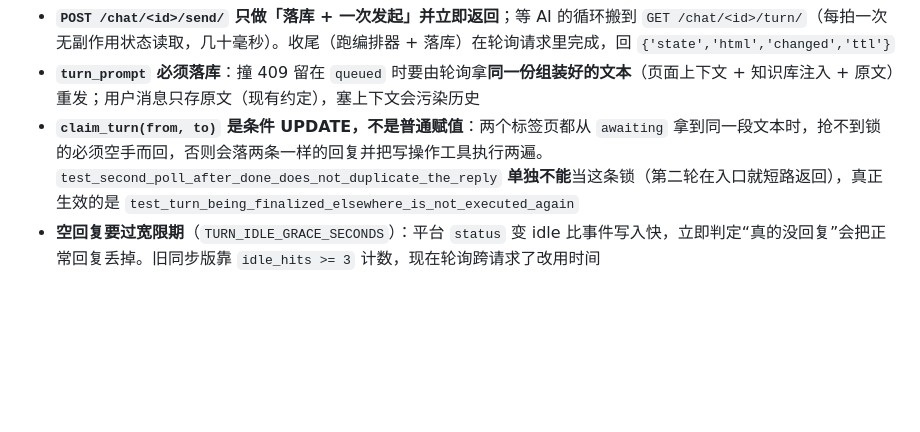
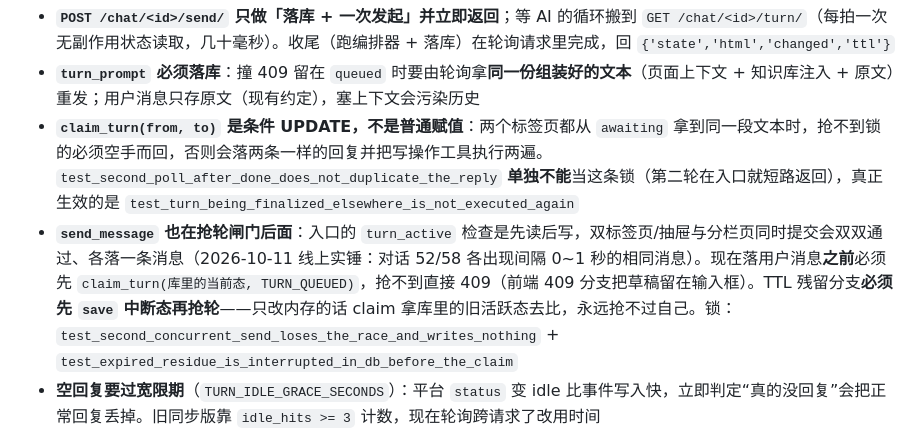
Before and after one commit to ravencyl/personal-assistant, a Markdown page: AGENTS.md, the part around the change. Drawn GitHub-style; blank space fills up the shorter version.

Commit message:
docs(agents): 登记 send_message 抢轮闸门与 TTL 残留先落库的口径

```diff
--- a/AGENTS.md
+++ b/AGENTS.md
@@ -165,6 +165,7 @@ none → queued → awaiting → finalizing → done
 - **`POST /chat/<id>/send/` 只做「落库 + 一次发起」并立即返回**；等 AI 的循环搬到 `GET /chat/<id>/turn/`（每拍一次无副作用状态读取，几十毫秒）。收尾（跑编排器 + 落库）在轮询请求里完成，回 `{'state','html','changed','ttl'}`
 - **`turn_prompt` 必须落库**：撞 409 留在 `queued` 时要由轮询拿**同一份组装好的文本**（页面上下文 + 知识库注入 + 原文）重发；用户消息只存原文（现有约定），塞上下文会污染历史
 - **`claim_turn(from, to)` 是条件 UPDATE，不是普通赋值**：两个标签页都从 `awaiting` 拿到同一段文本时，抢不到锁的必须空手而回，否则会落两条一样的回复并把写操作工具执行两遍。`test_second_poll_after_done_does_not_duplicate_the_reply` **单独不能**当这条锁（第二轮在入口就短路返回），真正生效的是 `test_turn_being_finalized_elsewhere_is_not_executed_again`
+- **`send_message` 也在抢轮闸门后面**：入口的 `turn_active` 检查是先读后写，双标签页/抽屉与分栏页同时提交会双双通过、各落一条消息（2026-10-11 线上实锤：对话 52/58 各出现间隔 0~1 秒的相同消息）。现在落用户消息**之前**必须先 `claim_turn(库里的当前态, TURN_QUEUED)`，抢不到直接 409（前端 409 分支把草稿留在输入框）。TTL 残留分支**必须先 `save` 中断态再抢轮**——只改内存的话 claim 拿库里的旧活跃态去比，永远抢不过自己。锁：`test_second_concurrent_send_loses_the_race_and_writes_nothing` + `test_expired_residue_is_interrupted_in_db_before_the_claim`
 - **空回复要过宽限期**（`TURN_IDLE_GRACE_SECONDS`）：平台 `status` 变 idle 比事件写入快，立即判定“真的没回复”会把正常回复丢掉。旧同步版靠 `idle_hits >= 3` 计数，现在轮询跨请求了改用时间
 - **前端只有一份实现**：`static/js/chat-turn.js`（分栏页与详情页都 `PaChatTurn(...)`；曾与右下角浮窗三方共用，浮窗已于 2026-09 整体下线），别再写第二套。等回复期间**只锁发送按钮、输入框保持可编辑**（能接着打下一条是异步化的目的）；切对话调 `halt()`（只停轮询），`stop()` 才是取消服务端本轮
 - **三个 JSON 端点一律原生 fetch，严禁 `hx-*`**（HTMX 会把 JSON 当纯文本插进 DOM）。fetch **必须带 `Accept: application/json`**：视图靠它区分 fetch 与无 JS 表单提交，漏了会被 302 重定向而消息其实已落库（本地实测：前端报「发送失败」，用户再点一次就是重复提问）
```
